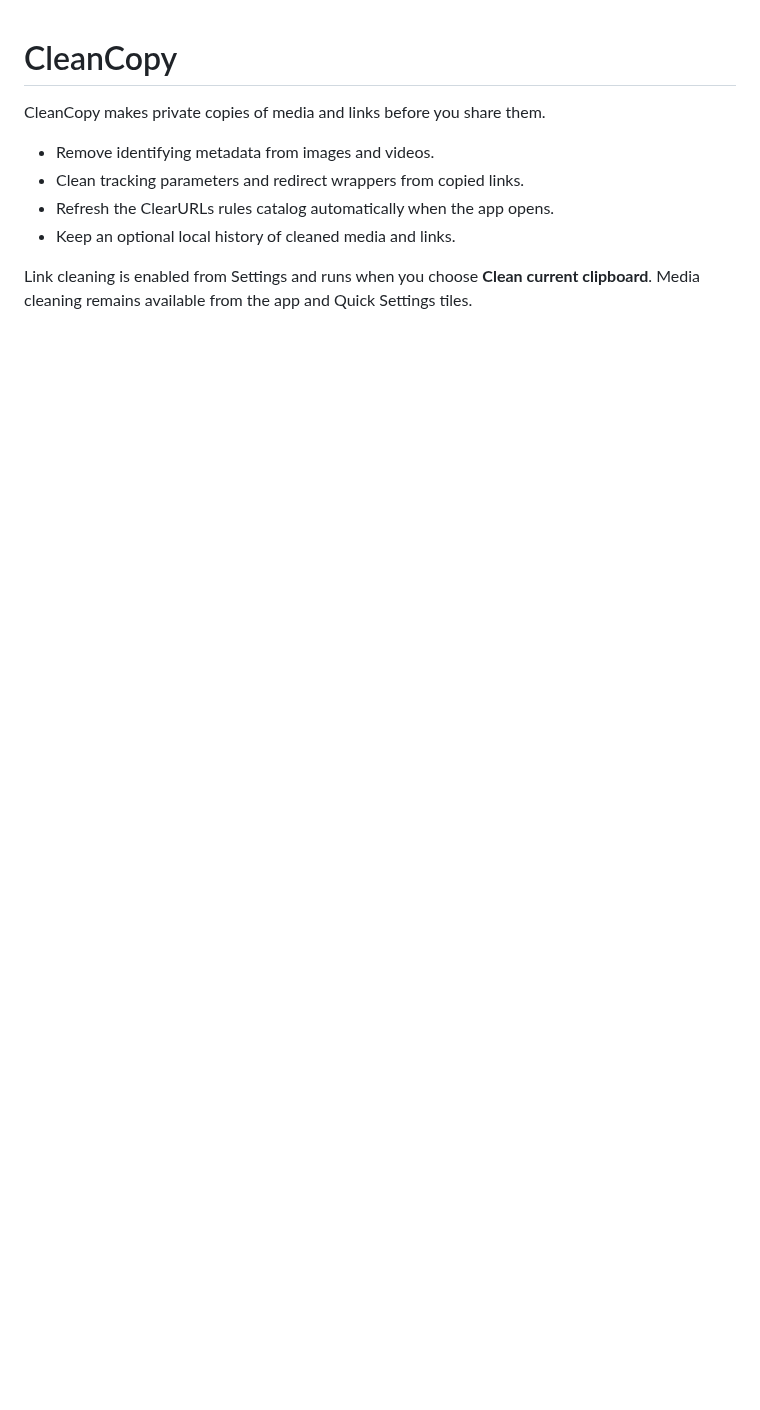
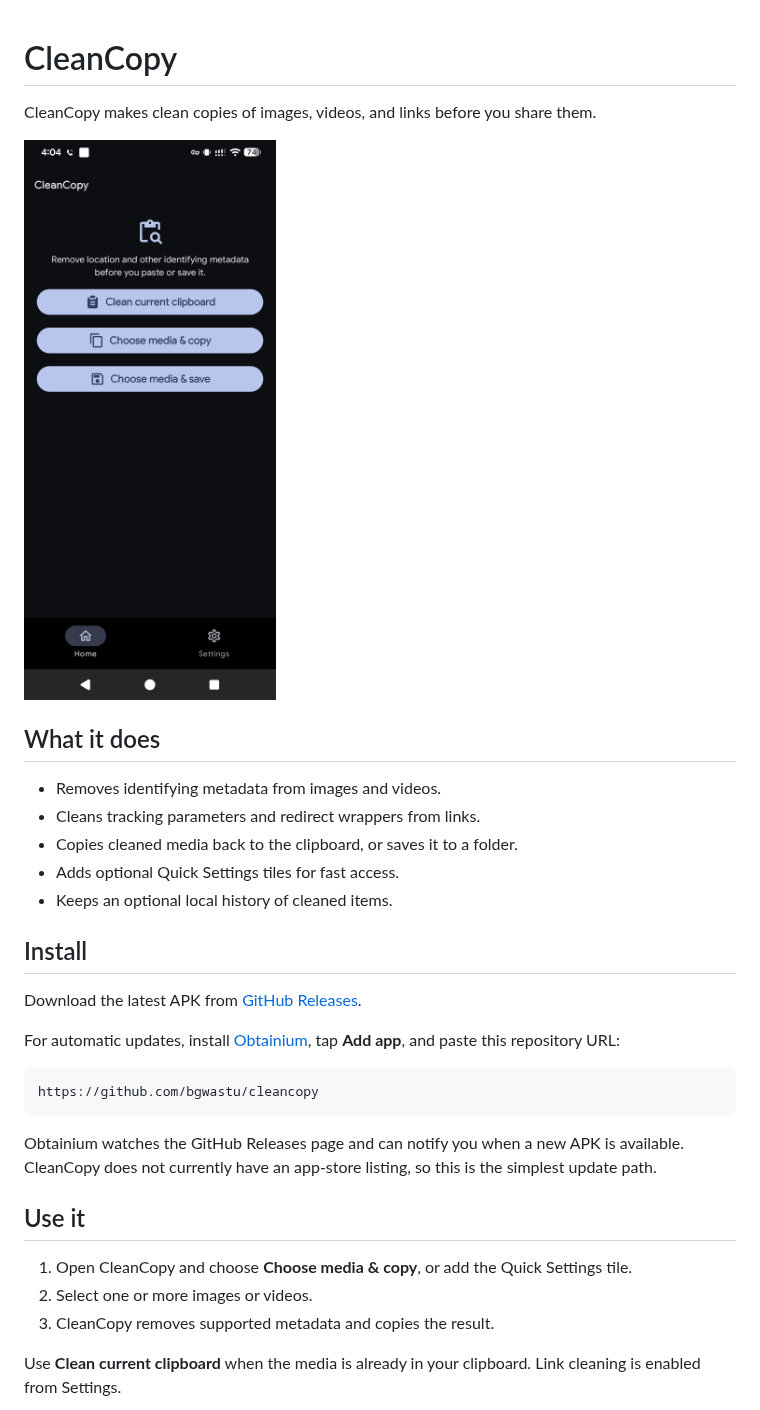
Before and after one commit to bgwastu/cleancopy, a Markdown page: README.md, the part around one of its changes. Rendered like a GitHub page; pictures changed too: docs/screenshots/home.png (added); blank space fills up the shorter version.

Commit message:
fix: polish media cleaning flows

````diff
--- a/README.md
+++ b/README.md
@@ -1,10 +1,34 @@
 # CleanCopy
 
-CleanCopy makes private copies of media and links before you share them.
+CleanCopy makes clean copies of images, videos, and links before you share them.
 
-- Remove identifying metadata from images and videos.
-- Clean tracking parameters and redirect wrappers from copied links.
-- Refresh the ClearURLs rules catalog automatically when the app opens.
-- Keep an optional local history of cleaned media and links.
+![CleanCopy home screen](docs/screenshots/home.png)
 
-Link cleaning is enabled from Settings and runs when you choose **Clean current clipboard**. Media cleaning remains available from the app and Quick Settings tiles.
+## What it does
+
+- Removes identifying metadata from images and videos.
+- Cleans tracking parameters and redirect wrappers from links.
+- Copies cleaned media back to the clipboard, or saves it to a folder.
+- Adds optional Quick Settings tiles for fast access.
+- Keeps an optional local history of cleaned items.
+
+## Install
+
+Download the latest APK from [GitHub Releases](https://github.com/bgwastu/cleancopy/releases).
+
+For automatic updates, install [Obtainium](https://github.com/ImranR98/Obtainium), tap **Add app**, and paste this repository URL:
+
+```text
+https://github.com/bgwastu/cleancopy
+```
+
+Obtainium watches the GitHub Releases page and can notify you when a new APK is available. CleanCopy does not currently have an app-store listing, so this is the simplest update path.
+
+## Use it
+
+1. Open CleanCopy and choose **Choose media & copy**, or add the Quick Settings tile.
+2. Select one or more images or videos.
+3. CleanCopy removes supported metadata and copies the result.
+
+Use **Clean current clipboard** when the media is already in your clipboard. Link cleaning is enabled from Settings.
+
````
Also changed, not shown: other parts of README.md (+13 -0 lines), docs/screenshots/history-detail.png (added), docs/screenshots/settings.png (added), 6 other files.
